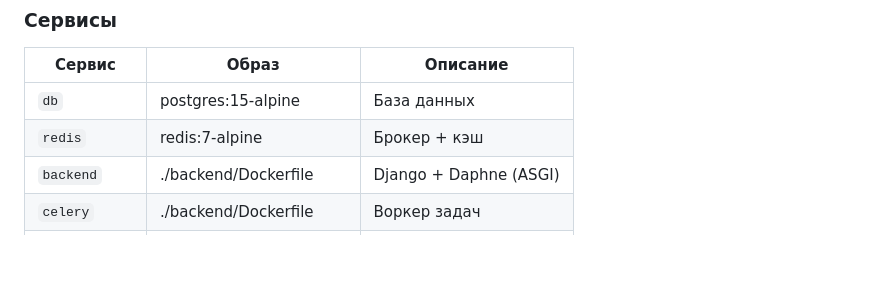
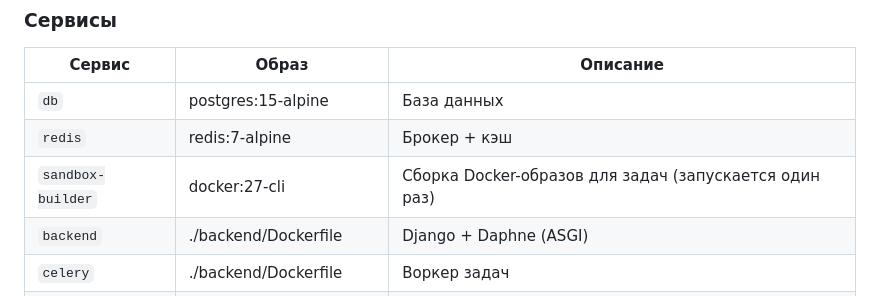
Before and after one commit to loowpts/hex0ps, a Markdown page: README.md, the part around the change. GitHub-like rendering; blank space fills up the shorter version.

Commit message:
docs: добавить sandbox-builder в таблицу сервисов

```diff
--- a/README.md
+++ b/README.md
@@ -71,6 +71,7 @@ docker compose up --build
 |---|---|---|
 | `db` | postgres:15-alpine | База данных |
 | `redis` | redis:7-alpine | Брокер + кэш |
+| `sandbox-builder` | docker:27-cli | Сборка Docker-образов для задач (запускается один раз) |
 | `backend` | ./backend/Dockerfile | Django + Daphne (ASGI) |
 | `celery` | ./backend/Dockerfile | Воркер задач |
 | `celery-beat` | ./backend/Dockerfile | Планировщик задач |
```
